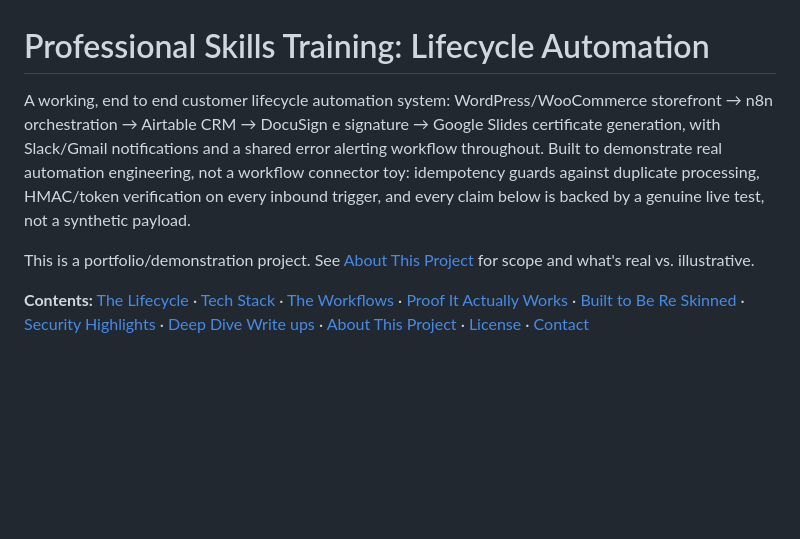
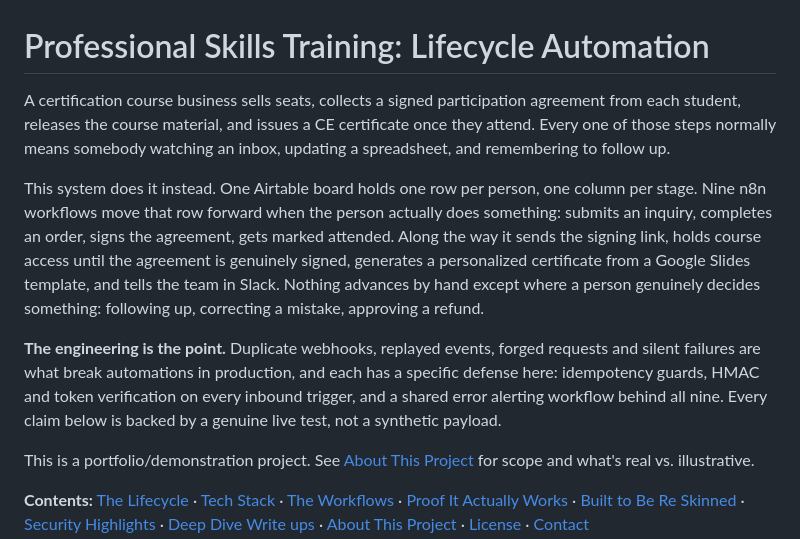
Before and after one commit to tndevproj/professional-skills-training-automation, a Markdown page: README.md, the part around the change. Rendered like a GitHub page; blank space fills up the shorter version.

Commit message:
Rewrite the README opening to say what the system does
The opening named seven products and two engineering practices before
saying what the system is for, and duplicated the Tech Stack table twenty
lines below it. It now describes the business problem first, then what
actually happens stage by stage, then the engineering.

Also drops the phrase 'workflow connector toy', which disparaged a
category this repo keeps a frozen Make version for.

```diff
--- a/README.md
+++ b/README.md
@@ -1,11 +1,22 @@
 # Professional Skills Training: Lifecycle Automation
 
-A working, end to end customer lifecycle automation system: WordPress/WooCommerce storefront →
-n8n orchestration → Airtable CRM → DocuSign e signature → Google Slides certificate generation,
-with Slack/Gmail notifications and a shared error alerting workflow throughout. Built to
-demonstrate real automation engineering, not a workflow connector toy: idempotency guards against
-duplicate processing, HMAC/token verification on every inbound trigger, and every claim below is
-backed by a genuine live test, not a synthetic payload.
+A certification course business sells seats, collects a signed participation agreement from each
+student, releases the course material, and issues a CE certificate once they attend. Every one of
+those steps normally means somebody watching an inbox, updating a spreadsheet, and remembering to
+follow up.
+
+This system does it instead. One Airtable board holds one row per person, one column per stage.
+Nine n8n workflows move that row forward when the person actually does something: submits an
+inquiry, completes an order, signs the agreement, gets marked attended. Along the way it sends the
+signing link, holds course access until the agreement is genuinely signed, generates a personalized
+certificate from a Google Slides template, and tells the team in Slack. Nothing advances by hand
+except where a person genuinely decides something: following up, correcting a mistake, approving a
+refund.
+
+**The engineering is the point.** Duplicate webhooks, replayed events, forged requests and silent
+failures are what break automations in production, and each has a specific defense here: idempotency
+guards, HMAC and token verification on every inbound trigger, and a shared error alerting workflow
+behind all nine. Every claim below is backed by a genuine live test, not a synthetic payload.
 
 This is a portfolio/demonstration project. See [About This Project](#about-this-project) for scope
 and what's real vs. illustrative.
```
